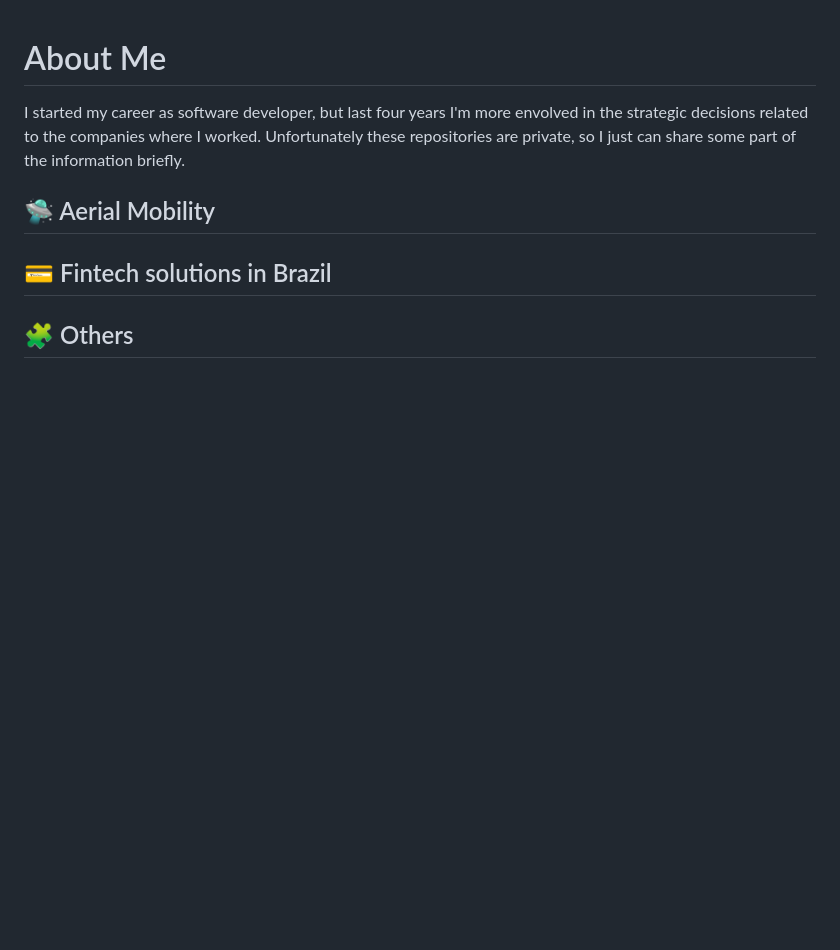
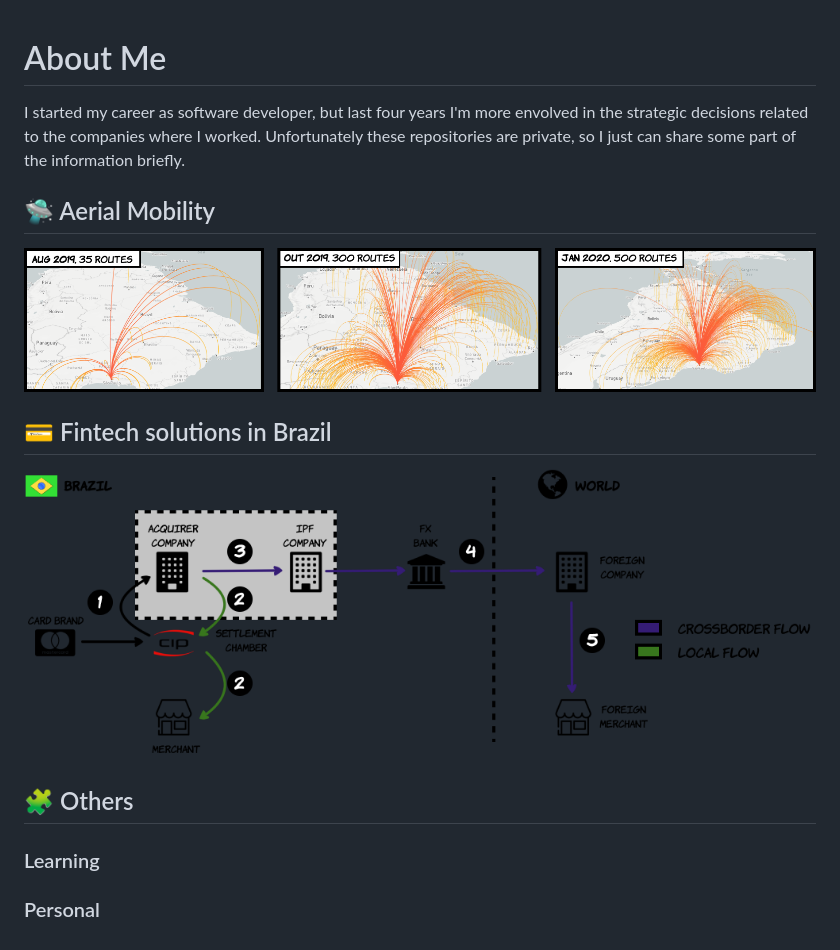
Before and after one commit to avirzin/avirzin, a Markdown page: README.md, the part around the change. Drawn GitHub-style; pictures changed too: images/crossborder.png (added); blank space fills up the shorter version.

Commit message:
images added

```diff
--- a/README.md
+++ b/README.md
@@ -5,13 +5,19 @@ Unfortunately these repositories are private, so I just can share some part of t
 
 ## :flying_saucer: Aerial Mobility
 
+![Flapper quotations evolution](/images/quotations.png)
 
 
 ## :credit_card: Fintech solutions in Brazil
 
+![Flapper quotations evolution](/images/crossborder.png)
 
 
 ## :jigsaw: Others
+
+### Learning
+
+### Personal
 
 <!---
 avirzin/avirzin is a ✨ special ✨ repository because its `README.md` (this file) appears on your GitHub profile.
```
